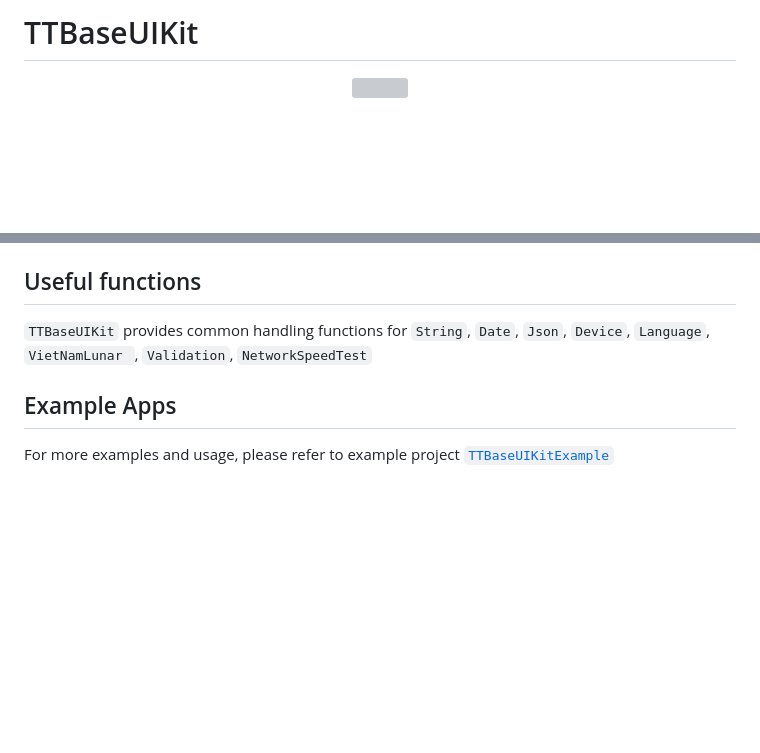
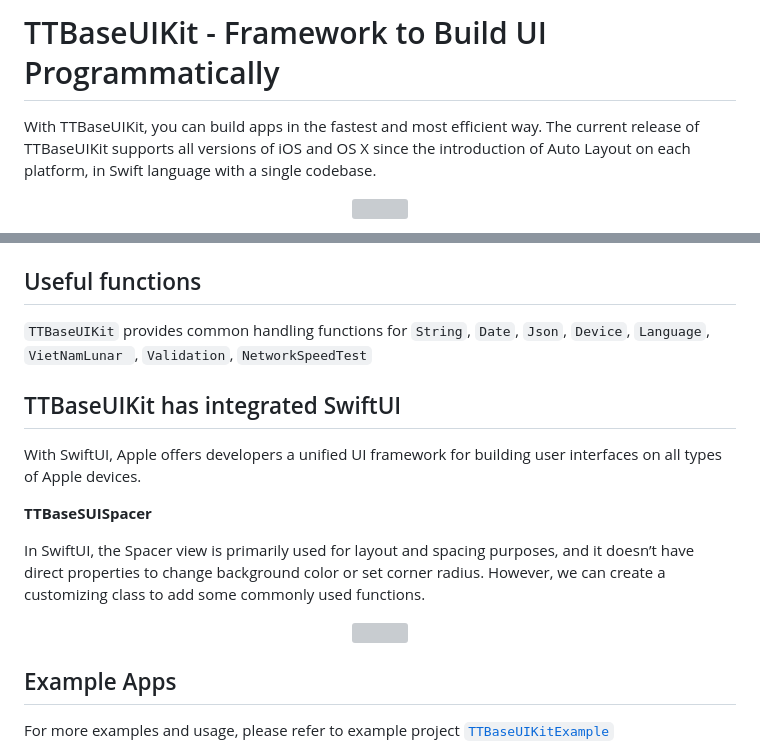
Before and after one commit to tqtuan1201/TTBaseUIKit, a Markdown page: README.md, 2 parts joined by grey strips. Drawn GitHub-style; blank space fills up the shorter version; grey boxes are pictures that could not be loaded.

```diff
--- a/README.md
+++ b/README.md
@@ -1,5 +1,6 @@
 
-# TTBaseUIKit
+# TTBaseUIKit - Framework to Build UI Programmatically
+With TTBaseUIKit, you can build apps in the fastest and most efficient way. The current release of TTBaseUIKit supports all versions of iOS and OS X since the introduction of Auto Layout on each platform, in Swift language with a single codebase.
 
 <p align="center">
   <img src="https://tqtuan1201.github.io/images/image-20220825131924203.png"  style="width:100%; height:50%" />
@@ -358,6 +365,16 @@ extension BaseUITableViewController : BaseUINavigationViewDelegate{
 
 `TTBaseUIKit` provides common handling functions for `String`, `Date`, `Json`, `Device`, `Language`, `VietNamLunar `, `Validation`, `NetworkSpeedTest`
 
+## TTBaseUIKit has integrated SwiftUI
+With SwiftUI, Apple offers developers a unified UI framework for building user interfaces on all types of Apple devices.
+
+**TTBaseSUISpacer**
+
+In SwiftUI, the Spacer view is primarily used for layout and spacing purposes, and it doesn’t have direct properties to change background color or set corner radius. However, we can create a customizing class to add some commonly used functions.
+  <p align="center">
+    <img src="https://tqtuan1201.github.io/images/image-2023101344757062 PM.png"  style="width:50%; height:50%" />
+  </p>
+
 ## Example Apps
 
 For more examples and usage, please refer to example project  [`TTBaseUIKitExample`](https://github.com/tqtuan1201/TTBaseUIKit/tree/master/TTBaseUIKitExample)
```
Also changed, not shown: other parts of README.md (+25 -0 lines).
